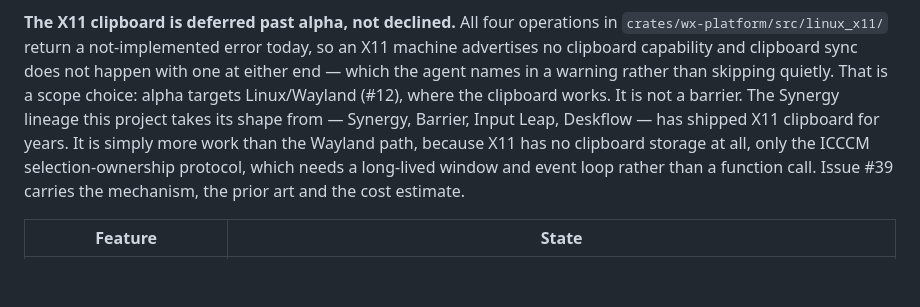
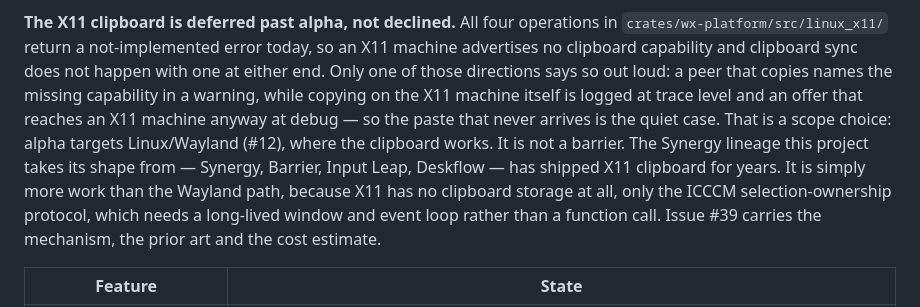
Before and after one commit to the-data-sherpa/WinXtend, a Markdown page: README.md, the part around the change. Rendered like a GitHub page; blank space fills up the shorter version.

Commit message:
no-mistakes(review): narrow the X11 clipboard warning claim to one direction

```diff
--- a/README.md
+++ b/README.md
@@ -243,14 +243,17 @@ no per-monitor DPI, so screens are reported at raw pixel size with a scale of 1.
 **The X11 clipboard is deferred past alpha, not declined.** All four operations in
 `crates/wx-platform/src/linux_x11/` return a not-implemented error today, so an X11
 machine advertises no clipboard capability and clipboard sync does not happen with
-one at either end — which the agent names in a warning rather than skipping quietly.
-That is a scope choice: alpha targets Linux/Wayland (#12), where the clipboard
-works. It is not a barrier. The Synergy lineage this project takes its shape from —
-Synergy, Barrier, Input Leap, Deskflow — has shipped X11 clipboard for years. It is
-simply more work than the Wayland path, because X11 has no clipboard storage at all,
-only the ICCCM selection-ownership protocol, which needs a long-lived window and
-event loop rather than a function call. Issue #39 carries the mechanism, the prior
-art and the cost estimate.
+one at either end. Only one of those directions says so out loud: a peer that copies
+names the missing capability in a warning, while copying on the X11 machine itself is
+logged at trace level and an offer that reaches an X11 machine anyway at debug — so
+the paste that never arrives is the quiet case. That is a scope choice: alpha targets
+Linux/Wayland (#12), where the clipboard works. It is not a barrier. The Synergy
+lineage this project takes its shape from — Synergy, Barrier, Input Leap,
+Deskflow — has shipped X11 clipboard for years. It is simply more work than the
+Wayland path, because X11 has no clipboard storage at all, only the ICCCM
+selection-ownership protocol, which needs a long-lived window and event loop rather
+than a function call. Issue #39 carries the mechanism, the prior art and the cost
+estimate.
 
 | Feature | State |
 |---|---|
```
